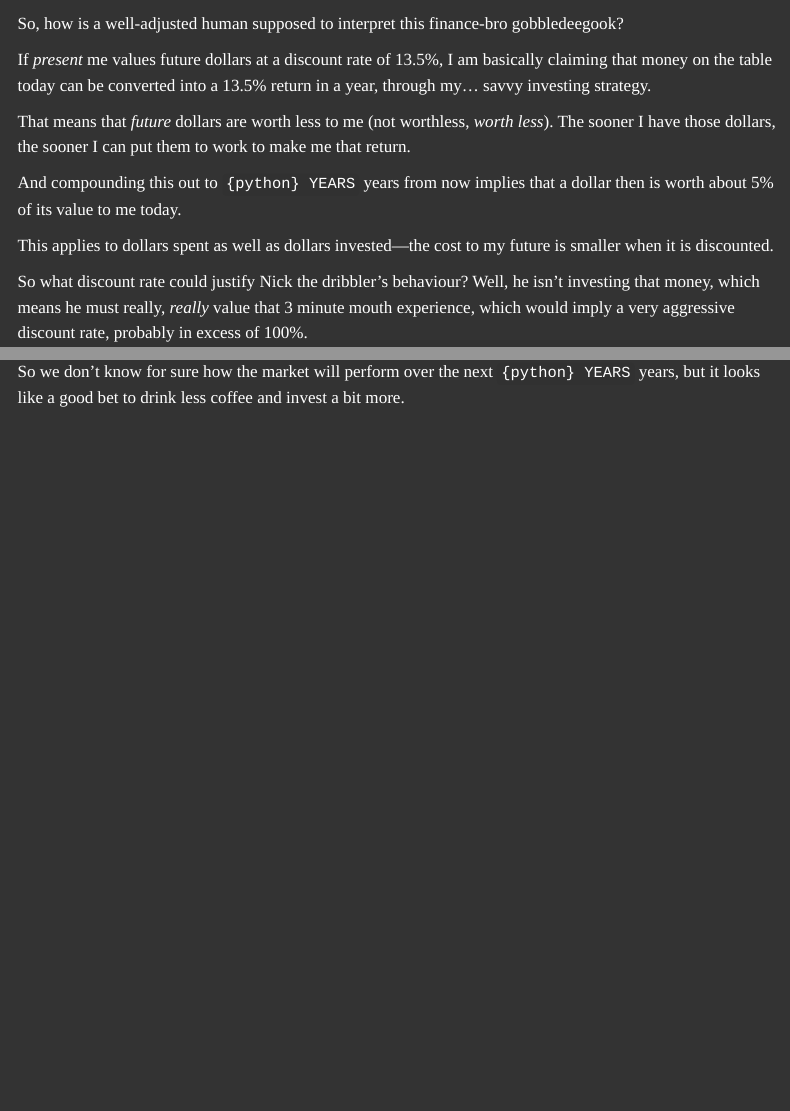
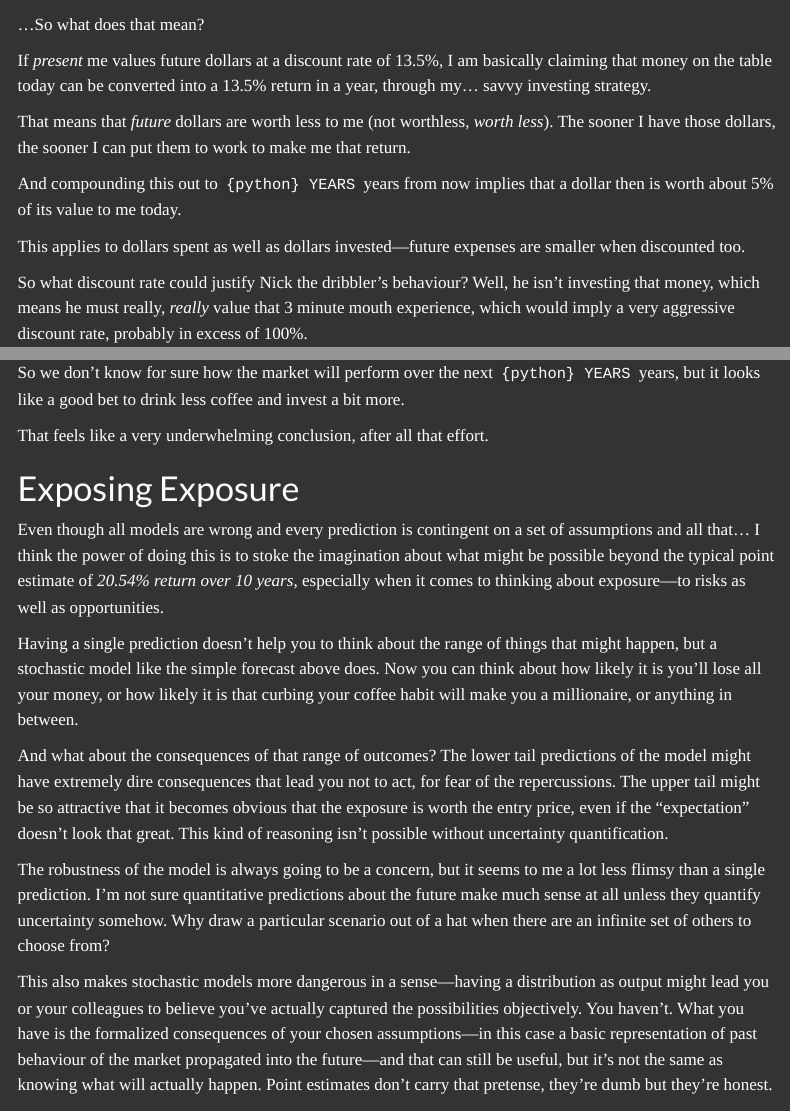
Before and after one commit to dersley/blog, a Quarto document (posts/coffee/index.qmd): the page in a window 1100 px wide, from 5000 px down before the commit and from 4980 px down after it, and a second part further down, joined at a grey line. Rendered offline with R 4.5, knitr and Pandoc in place of Quarto, with nearby package versions; folded parts are opened; some code elsewhere in the file could not run offline; menus at the side of the page are left out.

Commit message:
coffee article progress

````diff
--- a/posts/coffee/index.qmd
+++ b/posts/coffee/index.qmd
@@ -249,7 +249,7 @@ chart = plot_balance_area_chart(
 chart.show()
 ```
 
-So, how is a well-adjusted human supposed to interpret this finance-bro gobbledeegook?
+...So what does that mean?
 
 If *present* me values future dollars at a discount rate of 13.5%, I am basically
 claiming that money on the table today can be converted into a 13.5% return in a year,
@@ -261,8 +261,8 @@ sooner I have those dollars, the sooner I can put them to work to make me that r
 And compounding this out to `{python} YEARS` years from now implies that a dollar then
 is worth about 5% of its value to me today.
 
-This applies to dollars spent as well as dollars invested---the cost to my future is
-smaller when it is discounted.
+This applies to dollars spent as well as dollars invested---future expenses are smaller
+when discounted too.
 
 So what discount rate could justify Nick the dribbler's behaviour? Well, he isn't
 investing that money, which means he must really, *really* value that 3 minute mouth
@@ -707,13 +708,51 @@ chart.show()
 
 percentiles = [1, 10, 50, 90, 99]
 
-df = pd.DataFrame({
-   "Nominal Returns": np.percentile(portfolio[-1, :], q=percentiles),
-   "Discounted Returns": np.percentile(discounted_portfolio[-1, :], q=percentiles)
-}, index=[f"P{100 - p}" for p in percentiles]).round()
+df = pd.DataFrame(
+    {
+       "Nominal Returns": np.percentile(portfolio[-1, :], q=percentiles),
+       "Discounted Returns": np.percentile(discounted_portfolio[-1, :], q=percentiles)
+    },
+    index=[f"P{100 - p}" for p in percentiles]
+).round()
 
 df.T
 ```
 
 So we don't know for sure how the market will perform over the next `{python} YEARS`
 years, but it looks like a good bet to drink less coffee and invest a bit more.
+
+That feels like a very underwhelming conclusion, after all that effort.
+
+# Exposing Exposure
+
+Even though all models are wrong and every prediction is contingent on a set of
+assumptions and all that... I think the power of doing this is to stoke the imagination
+about what might be possible beyond the typical point estimate of *20.54% return over 10
+years*, especially when it comes to thinking about exposure---to risks as well as
+opportunities.
+
+Having a single prediction doesn't help you to think about the range of things that
+might happen, but a stochastic model like the simple forecast above does. Now you can
+think about how likely it is you'll lose all your money, or how likely it is that
+curbing your coffee habit will make you a millionaire, or anything in between.
+
+And what about the consequences of that range of outcomes? The lower tail predictions of
+the model might have extremely dire consequences that lead you not to act, for fear of
+the repercussions. The upper tail might be so attractive that it becomes obvious that
+the exposure is worth the entry price, even if the "expectation" doesn't look that
+great. This kind of reasoning isn't possible without uncertainty quantification.
+
+The robustness of the model is always going to be a concern, but it seems to me a lot
+less flimsy than a single prediction. I'm not sure quantitative predictions about the
+future make much sense at all unless they quantify uncertainty somehow. Why draw a
+particular scenario out of a hat when there are an infinite set of others to choose
+from?
+
+This also makes stochastic models more dangerous in a sense---having a distribution as
+output might lead you or your colleagues to believe you've actually captured the
+possibilities objectively. You haven't. What you have is the formalized consequences of
+your chosen assumptions---in this case a basic representation of past behaviour of the
+market propagated into the future---and that can still be useful, but it's not the same
+as knowing what will actually happen. Point estimates don't carry that pretense, they're
+dumb but they're honest.
````
Also changed, not shown: posts/coffee/index.qmd (15 more changed lines), 2 other files.
